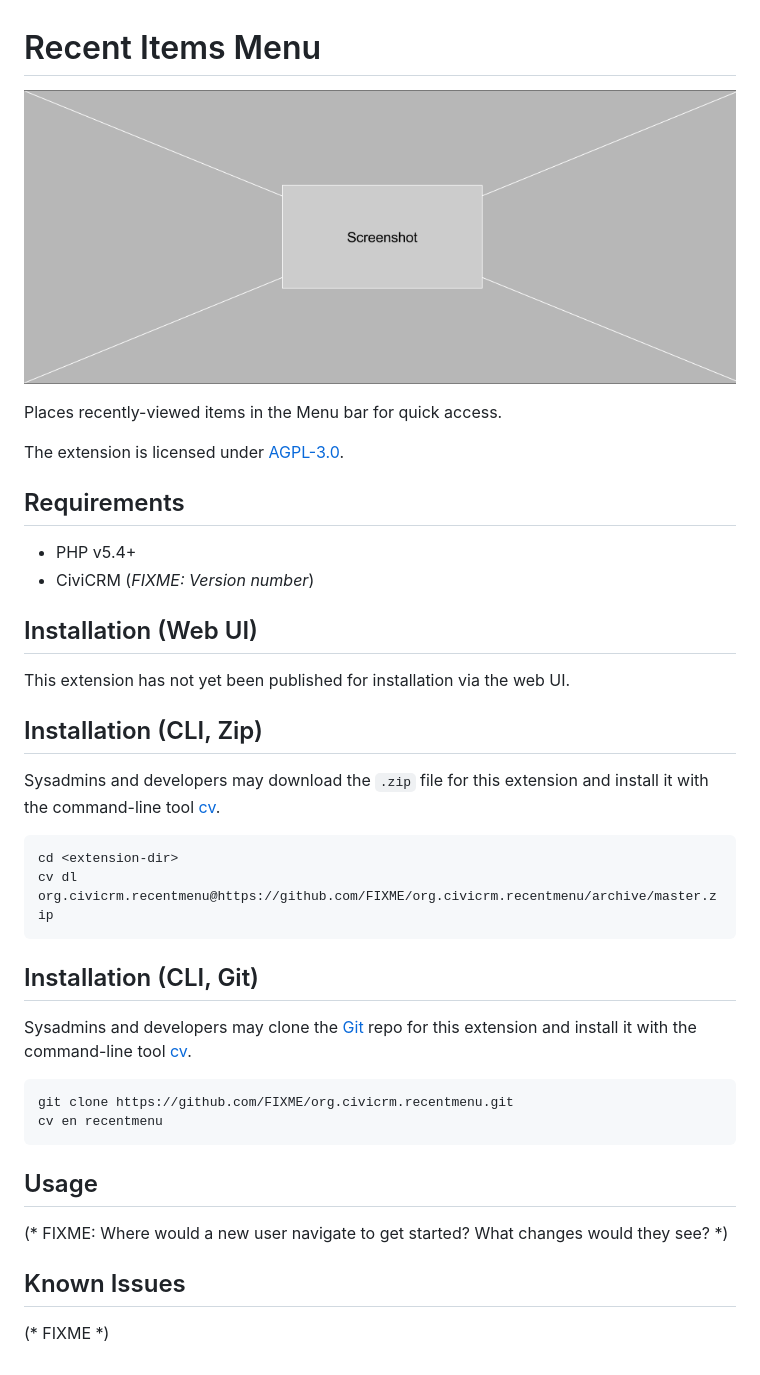
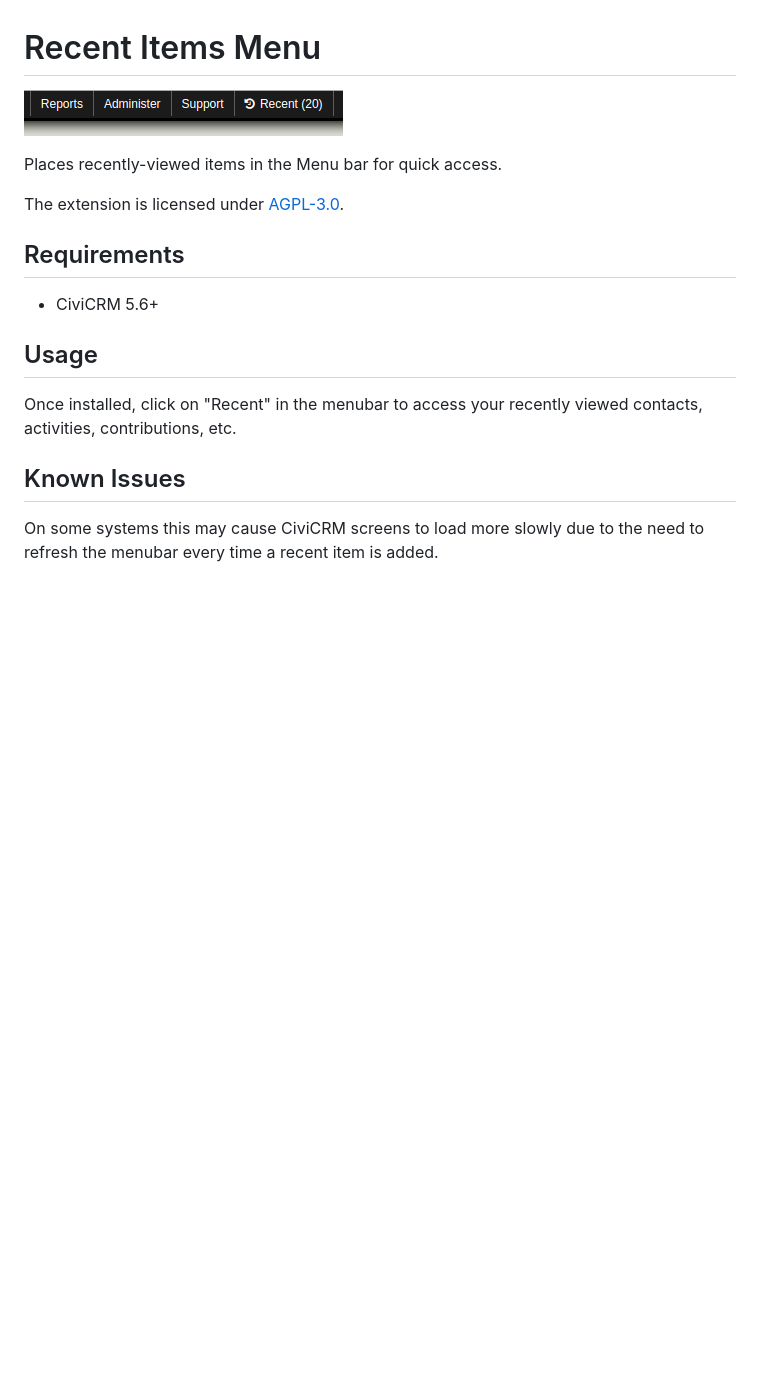
Before and after one commit to civicrm/org.civicrm.recentmenu, a Markdown page: README.md, the part around the change. GitHub-like rendering; pictures changed too: images/screenshot.png; blank space fills up the shorter version.

Commit message:
Update icons, screenshot & readme

````diff
--- a/README.md
+++ b/README.md
@@ -8,37 +8,12 @@ The extension is licensed under [AGPL-3.0](LICENSE.txt).
 
 ## Requirements
 
-* PHP v5.4+
-* CiviCRM (*FIXME: Version number*)
-
-## Installation (Web UI)
-
-This extension has not yet been published for installation via the web UI.
-
-## Installation (CLI, Zip)
-
-Sysadmins and developers may download the `.zip` file for this extension and
-install it with the command-line tool [cv](https://github.com/civicrm/cv).
-
-```bash
-cd <extension-dir>
-cv dl org.civicrm.recentmenu@https://github.com/FIXME/org.civicrm.recentmenu/archive/master.zip
-```
-
-## Installation (CLI, Git)
-
-Sysadmins and developers may clone the [Git](https://en.wikipedia.org/wiki/Git) repo for this extension and
-install it with the command-line tool [cv](https://github.com/civicrm/cv).
-
-```bash
-git clone https://github.com/FIXME/org.civicrm.recentmenu.git
-cv en recentmenu
-```
+* CiviCRM 5.6+
 
 ## Usage
 
-(* FIXME: Where would a new user navigate to get started? What changes would they see? *)
+Once installed, click on "Recent" in the menubar to access your recently viewed contacts, activities, contributions, etc.
 
 ## Known Issues
 
-(* FIXME *)
+On some systems this may cause CiviCRM screens to load more slowly due to the need to refresh the menubar every time a recent item is added.
````
Also changed, not shown: 1 other file.
